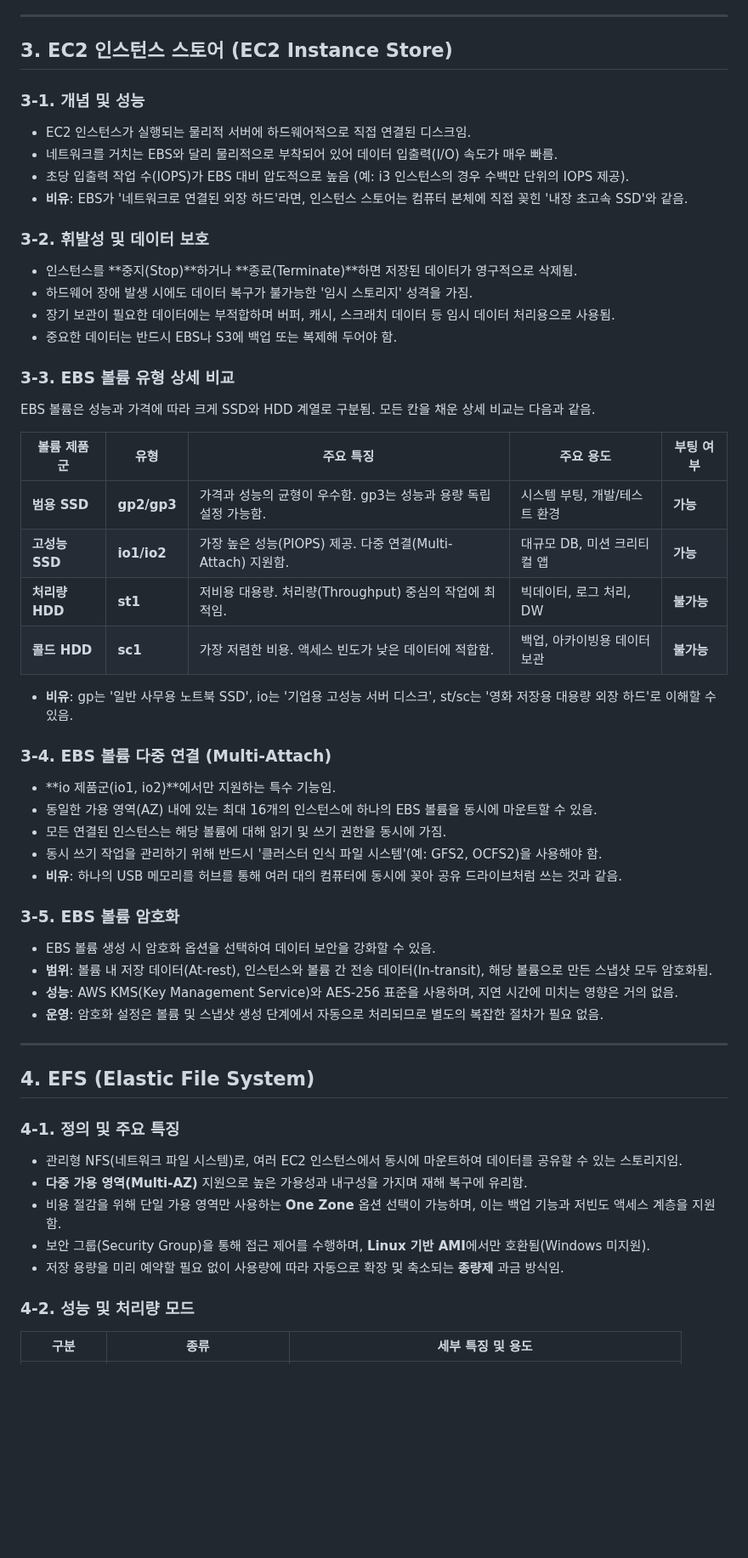
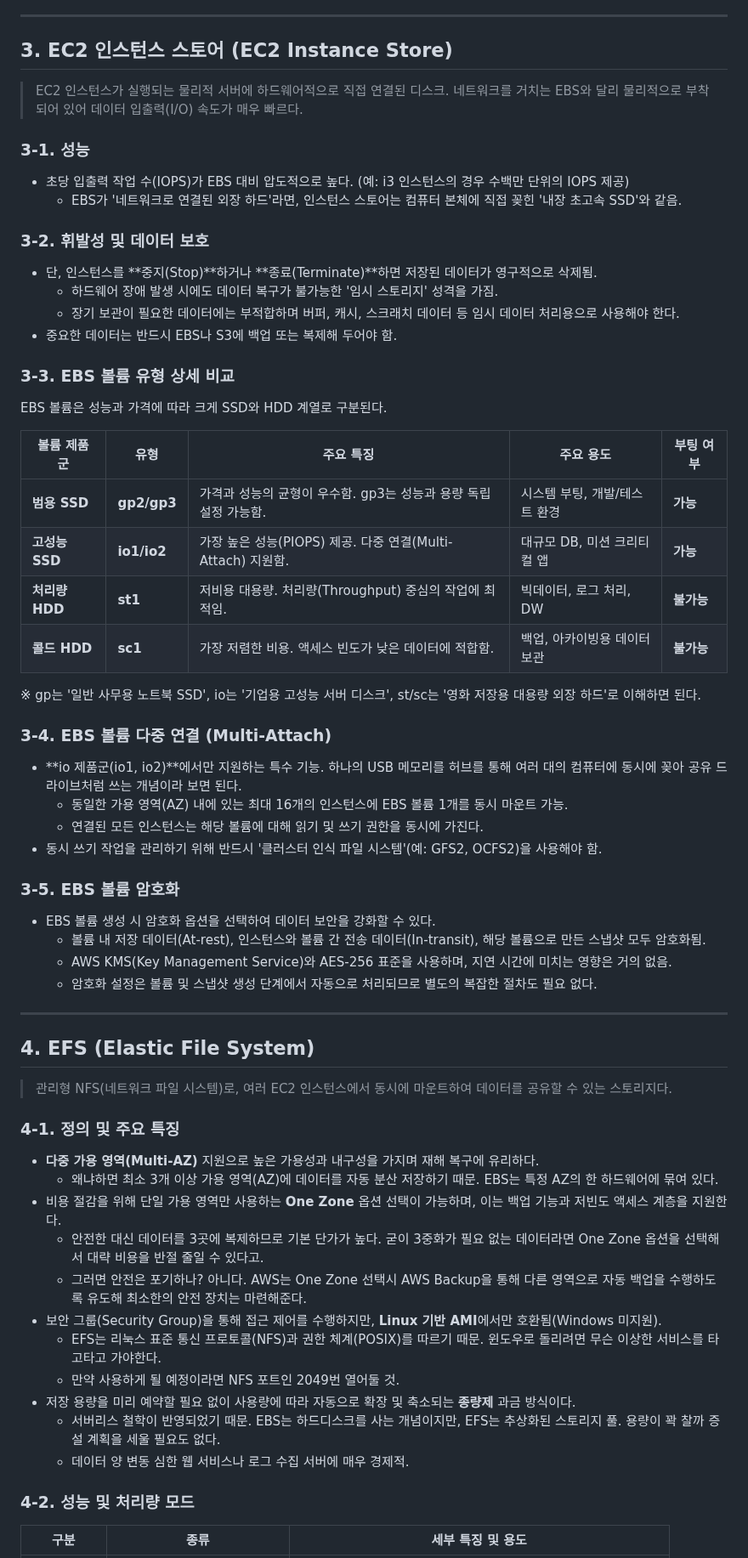
Before and after one commit to prgmd/prgmd_blog, a Markdown page: files/20250724-S3 심화 설정 및 CloudFront CDN.md, the part around one of its changes. Shown at 85% size. GitHub-like rendering; blank space fills up the shorter version.

Commit message:
Update Posts “20250724-S3 심화 설정 및 CloudFront CDN”

```diff
--- a/files/20250724-S3 심화 설정 및 CloudFront CDN.md
+++ b/files/20250724-S3 심화 설정 및 CloudFront CDN.md
@@ -96,24 +96,22 @@ subCategory: AWS
 ---
 
 ## 3. EC2 인스턴스 스토어 (EC2 Instance Store)
+> EC2 인스턴스가 실행되는 물리적 서버에 하드웨어적으로 직접 연결된 디스크. 네트워크를 거치는 EBS와 달리 물리적으로 부착되어 있어 데이터 입출력(I/O) 속도가 매우 빠르다.
 
-### 3-1. 개념 및 성능
-
-* EC2 인스턴스가 실행되는 물리적 서버에 하드웨어적으로 직접 연결된 디스크임.
-* 네트워크를 거치는 EBS와 달리 물리적으로 부착되어 있어 데이터 입출력(I/O) 속도가 매우 빠름.
-* 초당 입출력 작업 수(IOPS)가 EBS 대비 압도적으로 높음 (예: i3 인스턴스의 경우 수백만 단위의 IOPS 제공).
-* **비유**: EBS가 '네트워크로 연결된 외장 하드'라면, 인스턴스 스토어는 컴퓨터 본체에 직접 꽂힌 '내장 초고속 SSD'와 같음.
+### 3-1. 성능
+* 초당 입출력 작업 수(IOPS)가 EBS 대비 압도적으로 높다. (예: i3 인스턴스의 경우 수백만 단위의 IOPS 제공)
+  * EBS가 '네트워크로 연결된 외장 하드'라면, 인스턴스 스토어는 컴퓨터 본체에 직접 꽂힌 '내장 초고속 SSD'와 같음.
 
 ### 3-2. 휘발성 및 데이터 보호
 
-* 인스턴스를 **중지(Stop)**하거나 **종료(Terminate)**하면 저장된 데이터가 영구적으로 삭제됨.
-* 하드웨어 장애 발생 시에도 데이터 복구가 불가능한 '임시 스토리지' 성격을 가짐.
-* 장기 보관이 필요한 데이터에는 부적합하며 버퍼, 캐시, 스크래치 데이터 등 임시 데이터 처리용으로 사용됨.
+* 단, 인스턴스를 **중지(Stop)**하거나 **종료(Terminate)**하면 저장된 데이터가 영구적으로 삭제됨.
+  * 하드웨어 장애 발생 시에도 데이터 복구가 불가능한 '임시 스토리지' 성격을 가짐.
+  * 장기 보관이 필요한 데이터에는 부적합하며 버퍼, 캐시, 스크래치 데이터 등 임시 데이터 처리용으로 사용해야 한다.
 * 중요한 데이터는 반드시 EBS나 S3에 백업 또는 복제해 두어야 함.
 
 ### 3-3. EBS 볼륨 유형 상세 비교
 
-EBS 볼륨은 성능과 가격에 따라 크게 SSD와 HDD 계열로 구분됨. 모든 칸을 채운 상세 비교는 다음과 같음.
+EBS 볼륨은 성능과 가격에 따라 크게 SSD와 HDD 계열로 구분된다.
 
 | 볼륨 제품군 | 유형 | 주요 특징 | 주요 용도 | 부팅 여부 |
 | --- | --- | --- | --- | --- |
@@ -122,34 +120,40 @@ EBS 볼륨은 성능과 가격에 따라 크게 SSD와 HDD 계열로 구분됨.
 | **처리량 HDD** | **st1** | 저비용 대용량. 처리량(Throughput) 중심의 작업에 최적임. | 빅데이터, 로그 처리, DW | **불가능** |
 | **콜드 HDD** | **sc1** | 가장 저렴한 비용. 액세스 빈도가 낮은 데이터에 적합함. | 백업, 아카이빙용 데이터 보관 | **불가능** |
 
-* **비유**: gp는 '일반 사무용 노트북 SSD', io는 '기업용 고성능 서버 디스크', st/sc는 '영화 저장용 대용량 외장 하드'로 이해할 수 있음.
+※ gp는 '일반 사무용 노트북 SSD', io는 '기업용 고성능 서버 디스크', st/sc는 '영화 저장용 대용량 외장 하드'로 이해하면 된다.
 
 ### 3-4. EBS 볼륨 다중 연결 (Multi-Attach)
 
-* **io 제품군(io1, io2)**에서만 지원하는 특수 기능임.
-* 동일한 가용 영역(AZ) 내에 있는 최대 16개의 인스턴스에 하나의 EBS 볼륨을 동시에 마운트할 수 있음.
-* 모든 연결된 인스턴스는 해당 볼륨에 대해 읽기 및 쓰기 권한을 동시에 가짐.
+* **io 제품군(io1, io2)**에서만 지원하는 특수 기능. 하나의 USB 메모리를 허브를 통해 여러 대의 컴퓨터에 동시에 꽂아 공유 드라이브처럼 쓰는 개념이라 보면 된다.
+  * 동일한 가용 영역(AZ) 내에 있는 최대 16개의 인스턴스에 EBS 볼륨 1개를 동시 마운트 가능.
+  * 연결된 모든 인스턴스는 해당 볼륨에 대해 읽기 및 쓰기 권한을 동시에 가진다.
 * 동시 쓰기 작업을 관리하기 위해 반드시 '클러스터 인식 파일 시스템'(예: GFS2, OCFS2)을 사용해야 함.
-* **비유**: 하나의 USB 메모리를 허브를 통해 여러 대의 컴퓨터에 동시에 꽂아 공유 드라이브처럼 쓰는 것과 같음.
 
 ### 3-5. EBS 볼륨 암호화
 
-* EBS 볼륨 생성 시 암호화 옵션을 선택하여 데이터 보안을 강화할 수 있음.
-* **범위**: 볼륨 내 저장 데이터(At-rest), 인스턴스와 볼륨 간 전송 데이터(In-transit), 해당 볼륨으로 만든 스냅샷 모두 암호화됨.
-* **성능**: AWS KMS(Key Management Service)와 AES-256 표준을 사용하며, 지연 시간에 미치는 영향은 거의 없음.
-* **운영**: 암호화 설정은 볼륨 및 스냅샷 생성 단계에서 자동으로 처리되므로 별도의 복잡한 절차가 필요 없음.
+* EBS 볼륨 생성 시 암호화 옵션을 선택하여 데이터 보안을 강화할 수 있다.
+  * 볼륨 내 저장 데이터(At-rest), 인스턴스와 볼륨 간 전송 데이터(In-transit), 해당 볼륨으로 만든 스냅샷 모두 암호화됨.
+  * AWS KMS(Key Management Service)와 AES-256 표준을 사용하며, 지연 시간에 미치는 영향은 거의 없음.
+  * 암호화 설정은 볼륨 및 스냅샷 생성 단계에서 자동으로 처리되므로 별도의 복잡한 절차도 필요 없다.
 
 ---
 
 ## 4. EFS (Elastic File System)
+> 관리형 NFS(네트워크 파일 시스템)로, 여러 EC2 인스턴스에서 동시에 마운트하여 데이터를 공유할 수 있는 스토리지다.
 
 ### 4-1. 정의 및 주요 특징
 
-* 관리형 NFS(네트워크 파일 시스템)로, 여러 EC2 인스턴스에서 동시에 마운트하여 데이터를 공유할 수 있는 스토리지임.
-* **다중 가용 영역(Multi-AZ)** 지원으로 높은 가용성과 내구성을 가지며 재해 복구에 유리함.
-* 비용 절감을 위해 단일 가용 영역만 사용하는 **One Zone** 옵션 선택이 가능하며, 이는 백업 기능과 저빈도 액세스 계층을 지원함.
-* 보안 그룹(Security Group)을 통해 접근 제어를 수행하며, **Linux 기반 AMI**에서만 호환됨(Windows 미지원).
-* 저장 용량을 미리 예약할 필요 없이 사용량에 따라 자동으로 확장 및 축소되는 **종량제** 과금 방식임.
+* **다중 가용 영역(Multi-AZ)** 지원으로 높은 가용성과 내구성을 가지며 재해 복구에 유리하다.
+  * 왜냐하면 최소 3개 이상 가용 영역(AZ)에 데이터를 자동 분산 저장하기 때문. EBS는 특정 AZ의 한 하드웨어에 묶여 있다.
+* 비용 절감을 위해 단일 가용 영역만 사용하는 **One Zone** 옵션 선택이 가능하며, 이는 백업 기능과 저빈도 액세스 계층을 지원한다.
+  * 안전한 대신 데이터를 3곳에 복제하므로 기본 단가가 높다. 굳이 3중화가 필요 없는 데이터라면 One Zone 옵션을 선택해서 대략 비용을 반절 줄일 수 있다고.
+  * 그러면 안전은 포기하나? 아니다. AWS는 One Zone 선택시 AWS Backup을 통해 다른 영역으로 자동 백업을 수행하도록 유도해 최소한의 안전 장치는 마련해준다.
+* 보안 그룹(Security Group)을 통해 접근 제어를 수행하지만, **Linux 기반 AMI**에서만 호환됨(Windows 미지원).
+  * EFS는 리눅스 표준 통신 프로토콜(NFS)과 권한 체계(POSIX)를 따르기 때문. 윈도우로 돌리려면 무슨 이상한 서비스를 타고타고 가야한다.
+  * 만약 사용하게 될 예정이라면 NFS 포트인 2049번 열어둘 것.
+* 저장 용량을 미리 예약할 필요 없이 사용량에 따라 자동으로 확장 및 축소되는 **종량제** 과금 방식이다.
+  * 서버리스 철학이 반영되었기 때문. EBS는 하드디스크를 사는 개념이지만, EFS는 추상화된 스토리지 풀. 용량이 꽉 찰까 증설 계획을 세울 필요도 없다.
+  * 데이터 양 변동 심한 웹 서비스나 로그 수집 서버에 매우 경제적.
 
 ### 4-2. 성능 및 처리량 모드
 
```
Also changed, not shown: other parts of files/20250724-S3 심화 설정 및 CloudFront CDN.md (+6 -4 lines).
